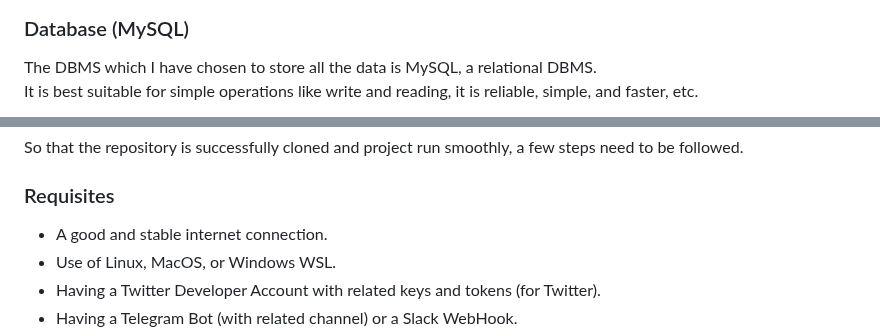
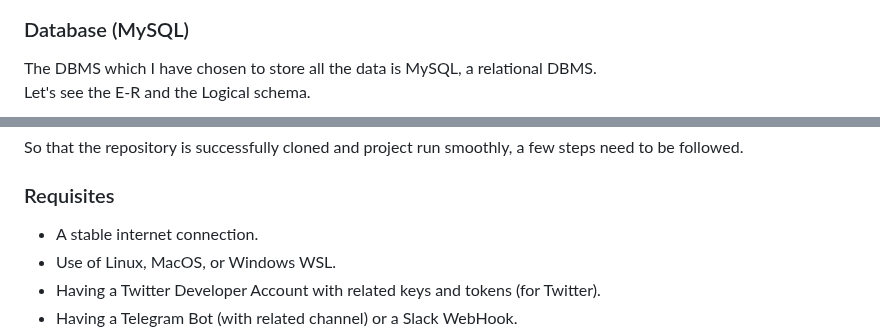
Before and after one commit to Bryan-Herrera-DEV/Stats-Of-Politicians-On-Social-WebApp, a Markdown page: README.md, 2 parts joined by grey strips. Drawn GitHub-style.

```diff
--- a/README.md
+++ b/README.md
@@ -45,5 +45,5 @@
 ### Database (MySQL)
 
 The DBMS which I have chosen to store all the data is MySQL, a relational DBMS. <br/>
-It is best suitable for simple operations like write and reading, it is reliable, simple, and faster, etc. <br/>
+Let's see the E-R and the Logical schema.
 
@@ -127,7 +126,7 @@ So that the repository is successfully cloned and project run smoothly, a few st
 
 ### Requisites
 
-* A good and stable internet connection.
+* A stable internet connection.
 * Use of Linux, MacOS, or Windows WSL.
 * Having a Twitter Developer Account with related keys and tokens (for Twitter).
 * Having a Telegram Bot (with related channel) or a Slack WebHook.
```
Also changed, not shown: other parts of README.md (+22 -23 lines).
